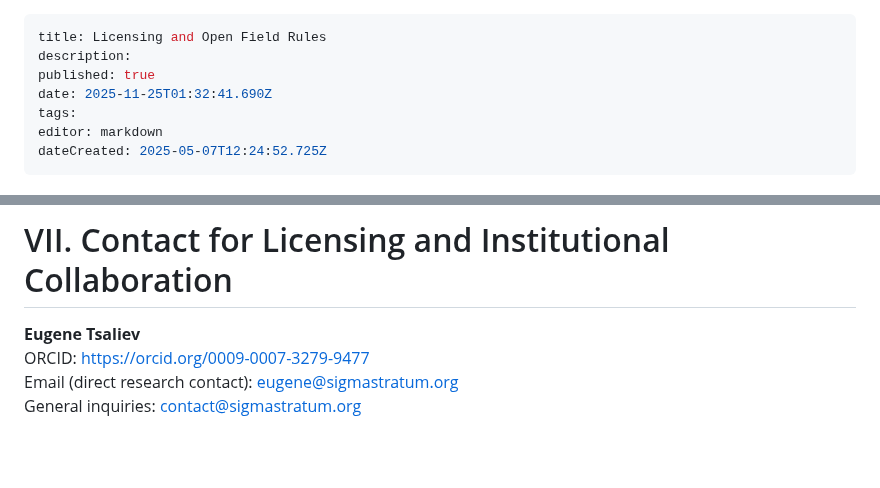
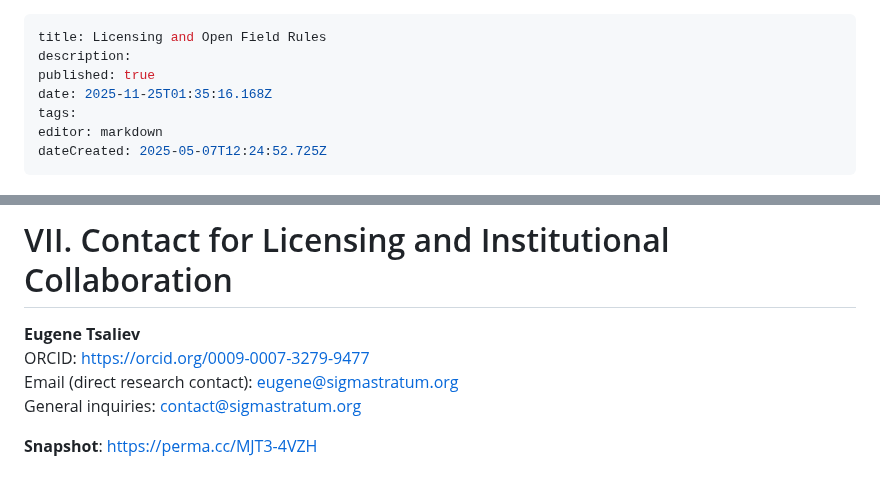
Before and after one commit to sigmastratum/sigmastratum, a Markdown page: home/map-of-alignment/licensing-and-open-field-rules.md, 2 parts joined by grey strips. Drawn GitHub-style; blank space fills up the shorter version.

Commit message:
docs: update home/map-of-alignment/licensing-and-open-field-rules

```diff
--- a/home/map-of-alignment/licensing-and-open-field-rules.md
+++ b/home/map-of-alignment/licensing-and-open-field-rules.md
@@ -2,7 +2,7 @@
 title: Licensing and Open Field Rules
 description:
 published: true
-date: 2025-11-25T01:32:41.690Z
+date: 2025-11-25T01:35:16.168Z
 tags:
 editor: markdown
 dateCreated: 2025-05-07T12:24:52.725Z
@@ -202,3 +202,5 @@ Violations may result in:
 ORCID: https://orcid.org/0009-0007-3279-9477
 Email (direct research contact): eugene@sigmastratum.org
 General inquiries: contact@sigmastratum.org
+
+**Snapshot**: https://perma.cc/MJT3-4VZH
```
